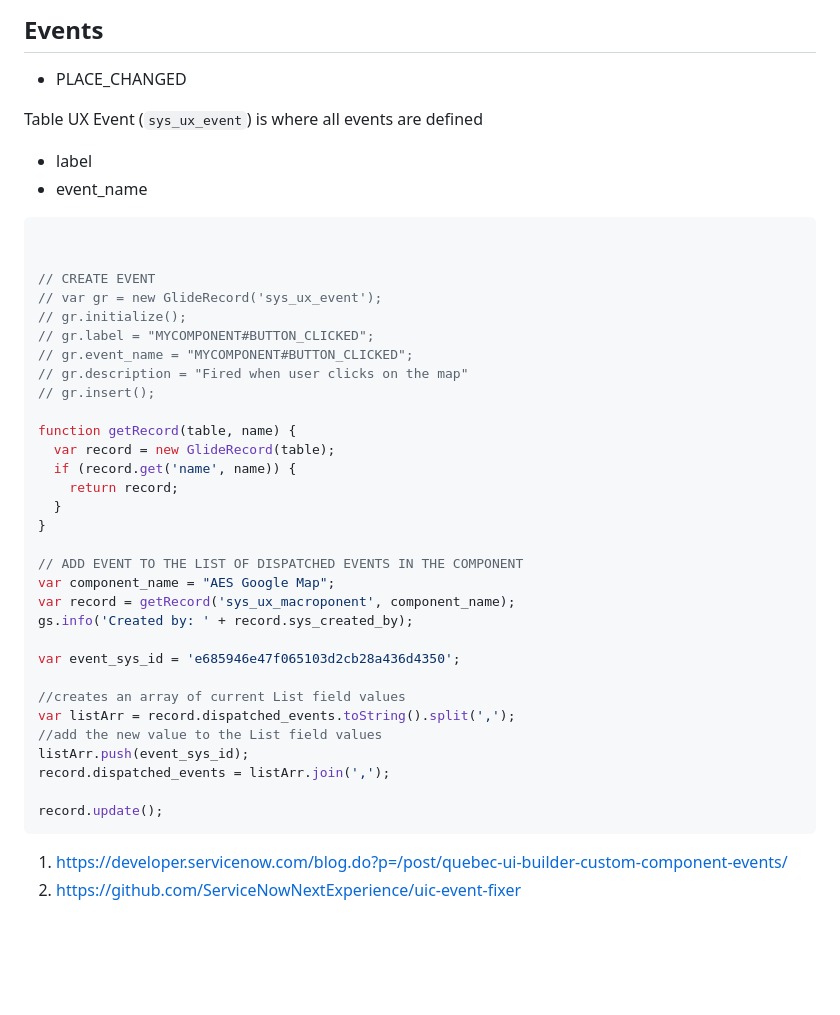
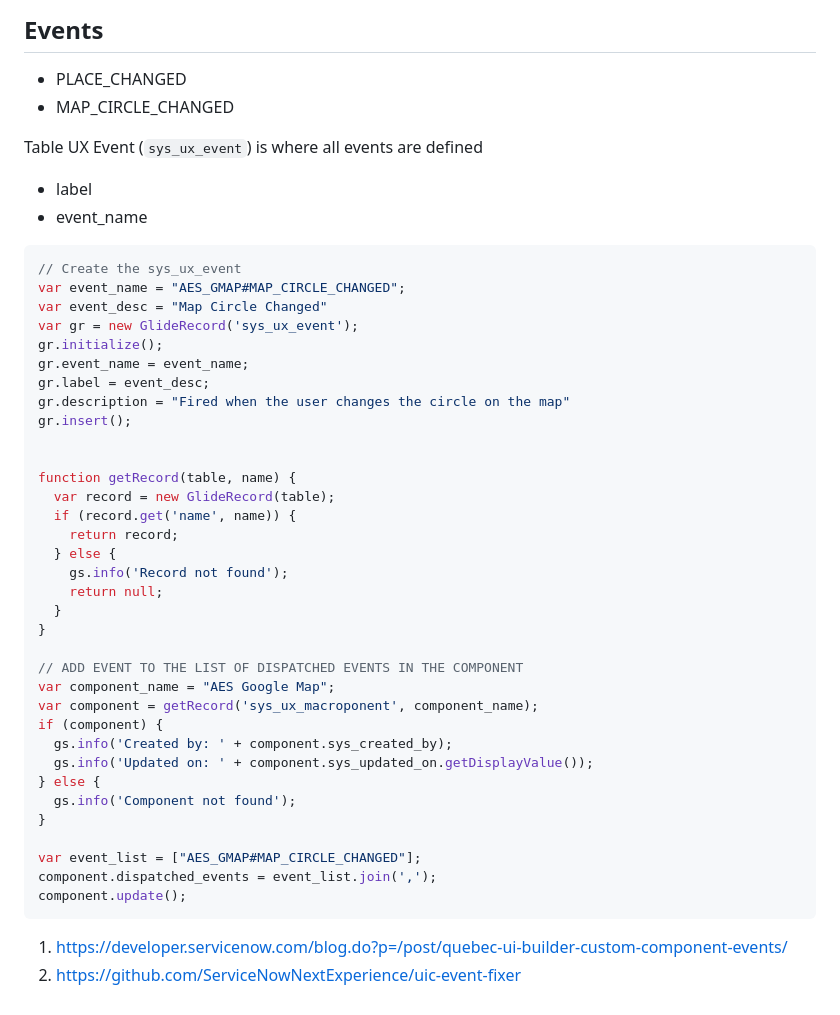
Before and after one commit to MarcMouries/sn-google-map-component, a Markdown page: README.md, the part around the change. Rendered like a GitHub page; blank space fills up the shorter version.

Commit message:
+ Script to create the UIB events

````diff
--- a/README.md
+++ b/README.md
@@ -63,6 +63,7 @@ lng
 ## Events
 
 - PLACE_CHANGED
+- MAP_CIRCLE_CHANGED
 
 
 Table UX Event (`sys_ux_event`) is where all events are defined
@@ -70,37 +71,40 @@ Table UX Event (`sys_ux_event`) is where all events are defined
 - event_name
 
 ```js
+// Create the sys_ux_event
+var event_name = "AES_GMAP#MAP_CIRCLE_CHANGED";
+var event_desc = "Map Circle Changed"
+var gr = new GlideRecord('sys_ux_event');
+gr.initialize();
+gr.event_name = event_name;
+gr.label = event_desc;
+gr.description = "Fired when the user changes the circle on the map"
+gr.insert();
 
-
-// CREATE EVENT
-// var gr = new GlideRecord('sys_ux_event');
-// gr.initialize();
-// gr.label = "MYCOMPONENT#BUTTON_CLICKED";
-// gr.event_name = "MYCOMPONENT#BUTTON_CLICKED";
-// gr.description = "Fired when user clicks on the map"
-// gr.insert();
 
 function getRecord(table, name) {
   var record = new GlideRecord(table);
   if (record.get('name', name)) {
     return record;
+  } else {
+    gs.info('Record not found');
+    return null;
   }
 }
 
 // ADD EVENT TO THE LIST OF DISPATCHED EVENTS IN THE COMPONENT
 var component_name = "AES Google Map";
-var record = getRecord('sys_ux_macroponent', component_name);
-gs.info('Created by: ' + record.sys_created_by);
+var component = getRecord('sys_ux_macroponent', component_name);
+if (component) {
+  gs.info('Created by: ' + component.sys_created_by);
+  gs.info('Updated on: ' + component.sys_updated_on.getDisplayValue());
+} else {
+  gs.info('Component not found');
+}
 
-var event_sys_id = 'e685946e47f065103d2cb28a436d4350';
-
-//creates an array of current List field values
-var listArr = record.dispatched_events.toString().split(',');
-//add the new value to the List field values
-listArr.push(event_sys_id);
-record.dispatched_events = listArr.join(',');
-
-record.update();
+var event_list = ["AES_GMAP#MAP_CIRCLE_CHANGED"];
+component.dispatched_events = event_list.join(',');
+component.update();
 ```
 1. https://developer.servicenow.com/blog.do?p=/post/quebec-ui-builder-custom-component-events/
 2. https://github.com/ServiceNowNextExperience/uic-event-fixer
````
